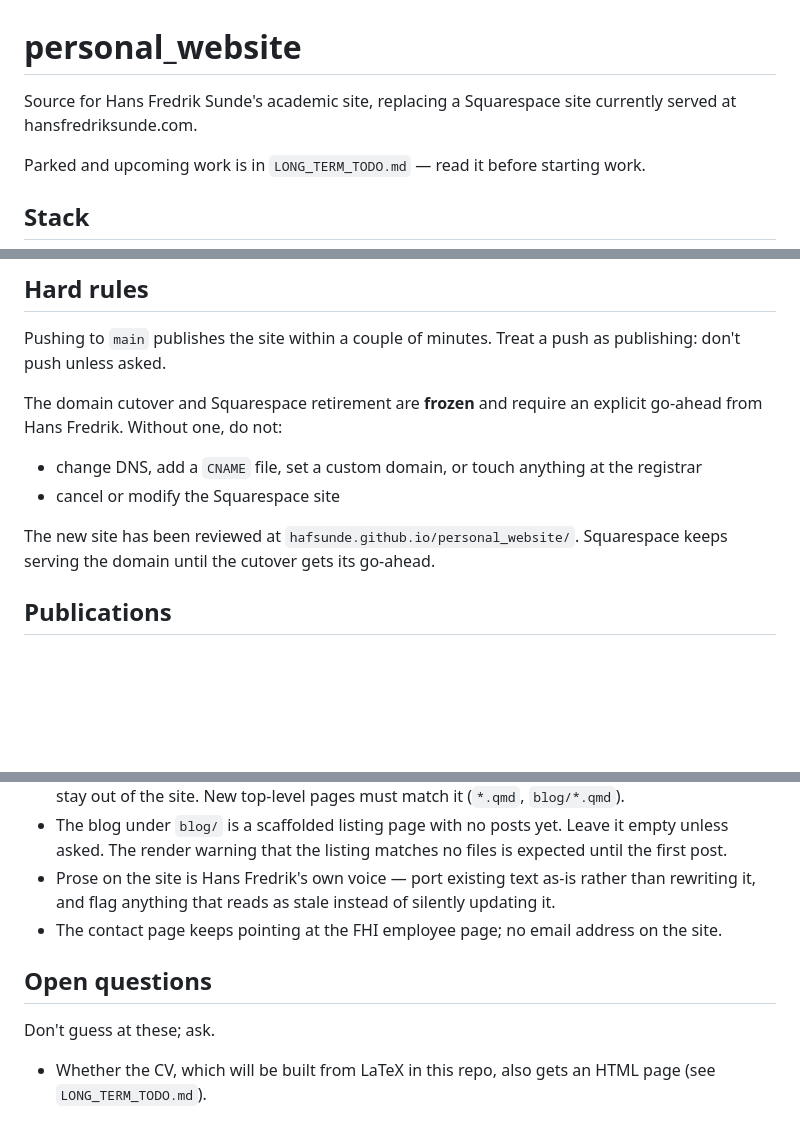
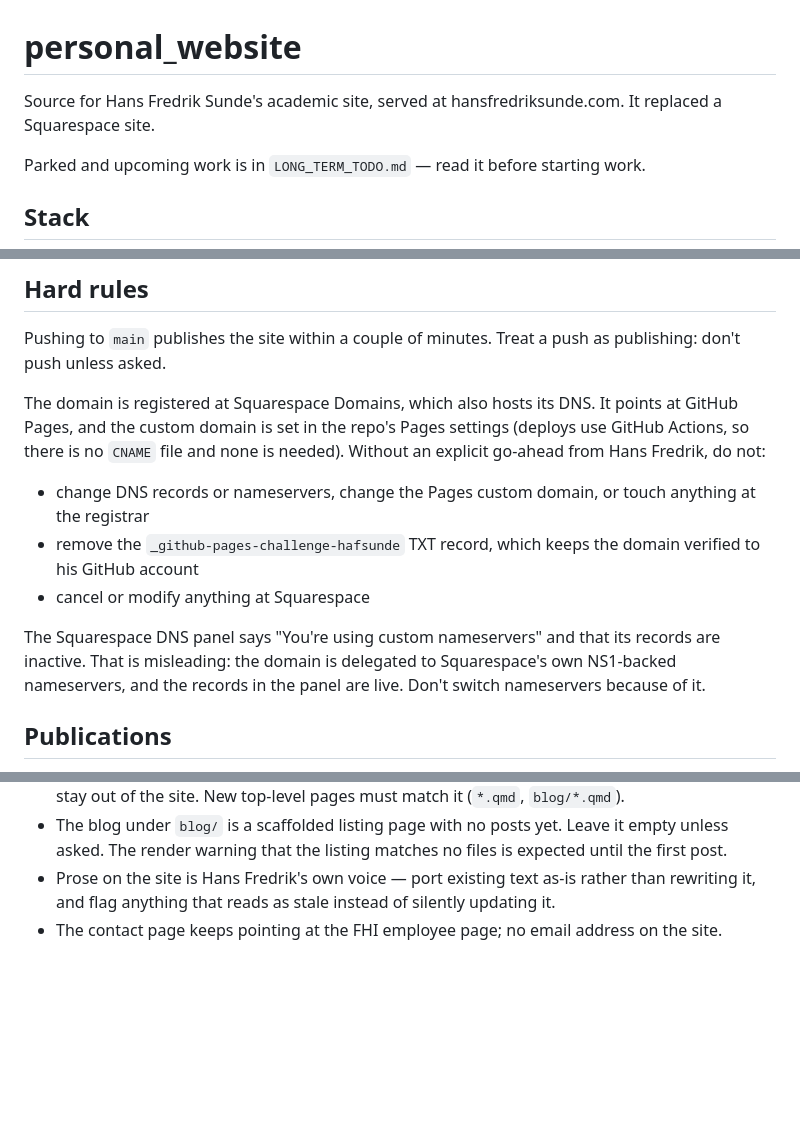
Before and after one commit to hafsunde/personal_website, a Markdown page: CLAUDE.md, 3 parts joined by grey strips. Drawn GitHub-style; blank space fills up the shorter version.

```diff
--- a/CLAUDE.md
+++ b/CLAUDE.md
@@ -1,6 +1,6 @@
 # personal_website
 
-Source for Hans Fredrik Sunde's academic site, replacing a Squarespace site currently served at hansfredriksunde.com.
+Source for Hans Fredrik Sunde's academic site, served at hansfredriksunde.com. It replaced a Squarespace site.
 
 Parked and upcoming work is in `LONG_TERM_TODO.md` — read it before starting work.
 
@@ -14,12 +14,13 @@ Rendering happens in `.github/workflows/publish.yml` on every push to `main`, so
 
 Pushing to `main` publishes the site within a couple of minutes. Treat a push as publishing: don't push unless asked.
 
-The domain cutover and Squarespace retirement are **frozen** and require an explicit go-ahead from Hans Fredrik. Without one, do not:
+The domain is registered at Squarespace Domains, which also hosts its DNS. It points at GitHub Pages, and the custom domain is set in the repo's Pages settings (deploys use GitHub Actions, so there is no `CNAME` file and none is needed). Without an explicit go-ahead from Hans Fredrik, do not:
 
-- change DNS, add a `CNAME` file, set a custom domain, or touch anything at the registrar
-- cancel or modify the Squarespace site
+- change DNS records or nameservers, change the Pages custom domain, or touch anything at the registrar
+- remove the `_github-pages-challenge-hafsunde` TXT record, which keeps the domain verified to his GitHub account
+- cancel or modify anything at Squarespace
 
-The new site has been reviewed at `hafsunde.github.io/personal_website/`. Squarespace keeps serving the domain until the cutover gets its go-ahead.
+The Squarespace DNS panel says "You're using custom nameservers" and that its records are inactive. That is misleading: the domain is delegated to Squarespace's own NS1-backed nameservers, and the records in the panel are live. Don't switch nameservers because of it.
 
 ## Publications
 
@@ -90,9 +91,3 @@ Some publishers (Wiley, PNAS) return 403 to scripted HTML requests. Check DOIs w
 - The blog under `blog/` is a scaffolded listing page with no posts yet. Leave it empty unless asked. The render warning that the listing matches no files is expected until the first post.
 - Prose on the site is Hans Fredrik's own voice — port existing text as-is rather than rewriting it, and flag anything that reads as stale instead of silently updating it.
 - The contact page keeps pointing at the FHI employee page; no email address on the site.
-
-## Open questions
-
-Don't guess at these; ask.
-
-- Whether the CV, which will be built from LaTeX in this repo, also gets an HTML page (see `LONG_TERM_TODO.md`).
```
Also changed, not shown: LONG_TERM_TODO.md (+26 -25 lines).
